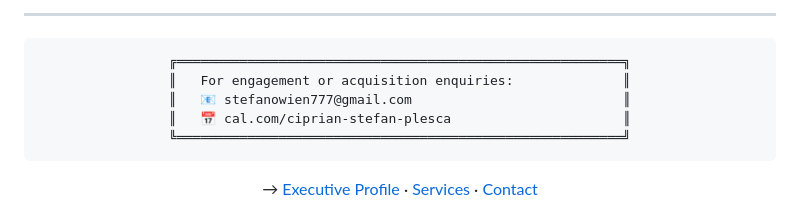
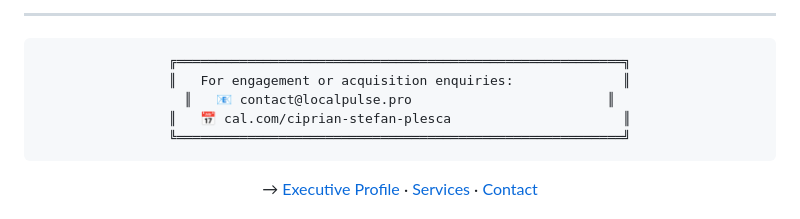
Before and after one commit to Ciprian-LocalPulse/Sovereign-Operator-Stack, a Markdown page: PORTFOLIO.md, the part around the change. Drawn GitHub-style.

Commit message:
Update contact email in PORTFOLIO.md

````diff
--- a/PORTFOLIO.md
+++ b/PORTFOLIO.md
@@ -318,7 +318,7 @@ All five systems share a common set of engineering constraints:
 ```
 ╔═════════════════════════════════════════════════════════╗
 ║   For engagement or acquisition enquiries:              ║
-║   📧 stefanowien777@gmail.com                           ║
+║   📧 contact@localpulse.pro                         ║
 ║   📅 cal.com/ciprian-stefan-plesca                      ║
 ╚═════════════════════════════════════════════════════════╝
 ```
````
